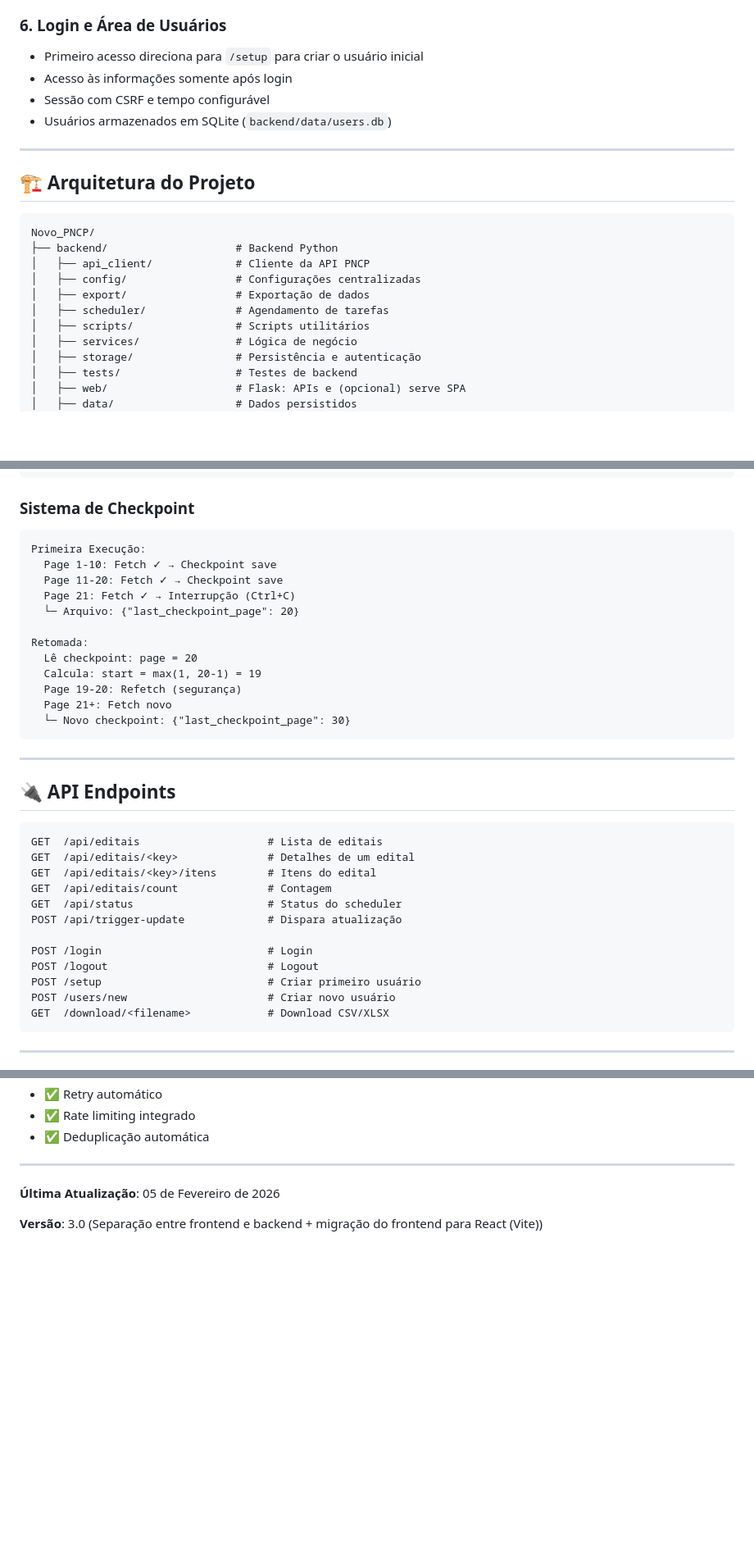
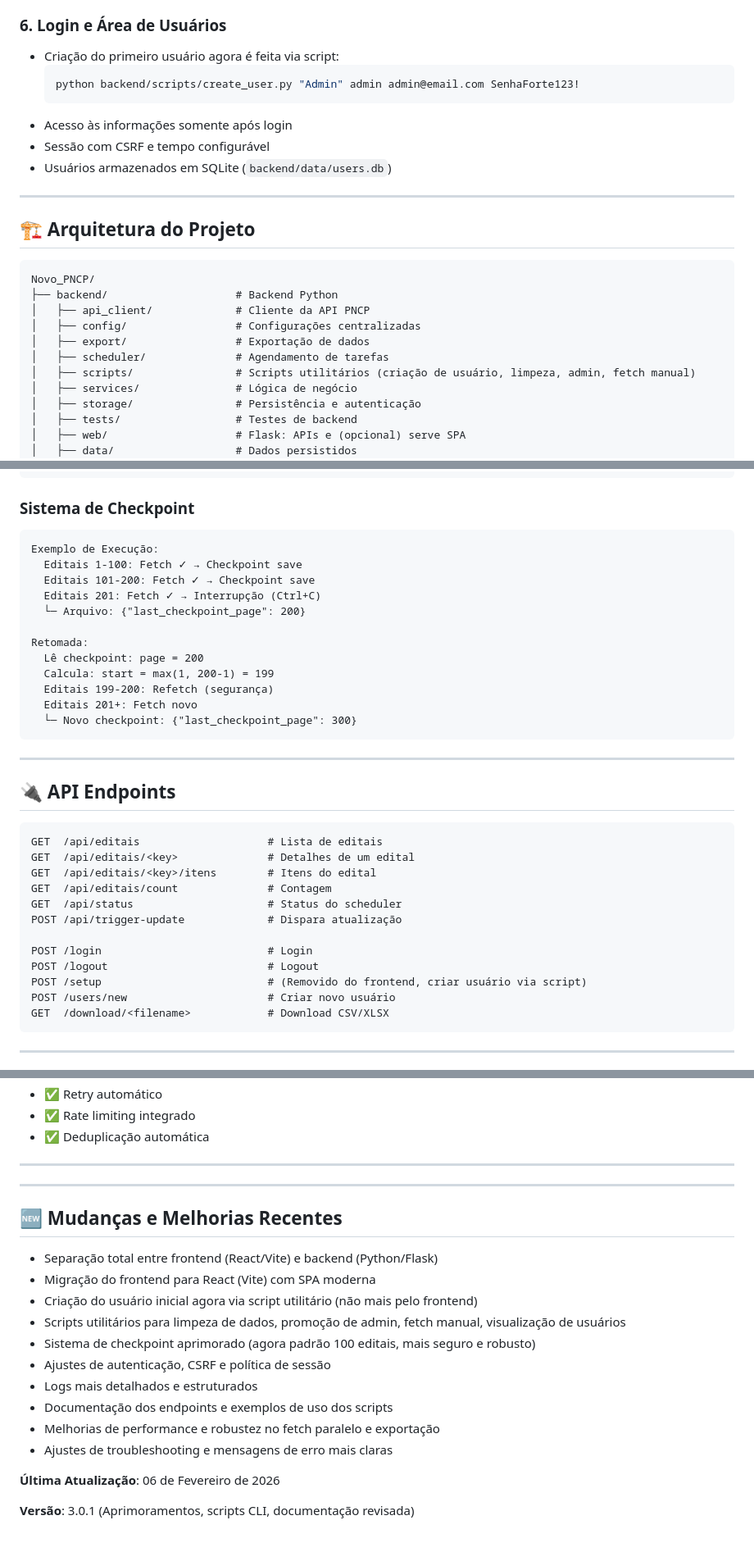
Before and after one commit to byasun/Novo_PNCP, a Markdown page: README.md, 3 parts joined by grey strips. Shown at 82% size. Drawn GitHub-style; blank space fills up the shorter version.

Commit message:
Atualização da documentação do projeto

````diff
--- a/README.md
+++ b/README.md
@@ -50,10 +50,13 @@ Este projeto implementa um **sistema completo de gerenciamento de editais** com:
 - Sanitização de caracteres especiais para Excel
 
 ### 6. **Login e Área de Usuários**
-- Primeiro acesso direciona para `/setup` para criar o usuário inicial
-- Acesso às informações somente após login
-- Sessão com CSRF e tempo configurável
-- Usuários armazenados em SQLite (`backend/data/users.db`)
+* Criação do primeiro usuário agora é feita via script:
+  ```bash
+  python backend/scripts/create_user.py "Admin" admin admin@email.com SenhaForte123!
+  ```
+* Acesso às informações somente após login
+* Sessão com CSRF e tempo configurável
+* Usuários armazenados em SQLite (`backend/data/users.db`)
 
 ---
 
@@ -66,7 +69,7 @@ Novo_PNCP/
 │   ├── config/                 # Configurações centralizadas
 │   ├── export/                 # Exportação de dados
 │   ├── scheduler/              # Agendamento de tarefas
-│   ├── scripts/                # Scripts utilitários
+│   ├── scripts/                # Scripts utilitários (criação de usuário, limpeza, admin, fetch manual)
 │   ├── services/               # Lógica de negócio
 │   ├── storage/                # Persistência e autenticação
 │   ├── tests/                  # Testes de backend
@@ -173,18 +176,18 @@ POST /api/trigger-update
 
 ### Sistema de Checkpoint
 ```
-Primeira Execução:
-  Page 1-10: Fetch ✓ → Checkpoint save
-  Page 11-20: Fetch ✓ → Checkpoint save
-  Page 21: Fetch ✓ → Interrupção (Ctrl+C)
-  └─ Arquivo: {"last_checkpoint_page": 20}
+Exemplo de Execução:
+  Editais 1-100: Fetch ✓ → Checkpoint save
+  Editais 101-200: Fetch ✓ → Checkpoint save
+  Editais 201: Fetch ✓ → Interrupção (Ctrl+C)
+  └─ Arquivo: {"last_checkpoint_page": 200}
 
 Retomada:
-  Lê checkpoint: page = 20
-  Calcula: start = max(1, 20-1) = 19
-  Page 19-20: Refetch (segurança)
-  Page 21+: Fetch novo
-  └─ Novo checkpoint: {"last_checkpoint_page": 30}
+  Lê checkpoint: page = 200
+  Calcula: start = max(1, 200-1) = 199
+  Editais 199-200: Refetch (segurança)
+  Editais 201+: Fetch novo
+  └─ Novo checkpoint: {"last_checkpoint_page": 300}
 ```
 
 ---
@@ -201,7 +204,7 @@ POST /api/trigger-update             # Dispara atualização
 
 POST /login                          # Login
 POST /logout                         # Logout
-POST /setup                          # Criar primeiro usuário
+POST /setup                          # (Removido do frontend, criar usuário via script)
 POST /users/new                      # Criar novo usuário
 GET  /download/<filename>            # Download CSV/XLSX
 ```
@@ -392,6 +395,21 @@ INFO: Interrupted: saved 45000 items collected so far
 
 ---
 
-**Última Atualização**: 05 de Fevereiro de 2026
+---
 
-**Versão**: 3.0 (Separação entre frontend e backend + migração do frontend para React (Vite))
+## 🆕 Mudanças e Melhorias Recentes
+
+- Separação total entre frontend (React/Vite) e backend (Python/Flask)
+- Migração do frontend para React (Vite) com SPA moderna
+- Criação do usuário inicial agora via script utilitário (não mais pelo frontend)
+- Scripts utilitários para limpeza de dados, promoção de admin, fetch manual, visualização de usuários
+- Sistema de checkpoint aprimorado (agora padrão 100 editais, mais seguro e robusto)
+- Ajustes de autenticação, CSRF e política de sessão
+- Logs mais detalhados e estruturados
+- Documentação dos endpoints e exemplos de uso dos scripts
+- Melhorias de performance e robustez no fetch paralelo e exportação
+- Ajustes de troubleshooting e mensagens de erro mais claras
+
+**Última Atualização**: 06 de Fevereiro de 2026
+
+**Versão**: 3.0.1 (Aprimoramentos, scripts CLI, documentação revisada)
````
Also changed, not shown: other parts of README.md (+8 -8 lines).
